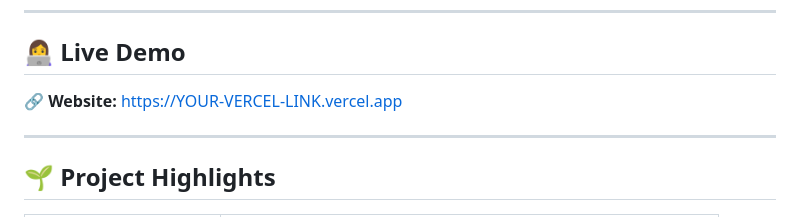
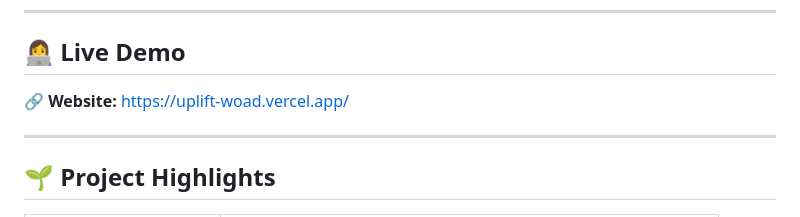
Before and after one commit to shubharaj01/Uplift, a Markdown page: README.md, the part around the change. GitHub-like rendering.

```diff
--- a/README.md
+++ b/README.md
@@ -11,7 +11,7 @@ Uplift is a fictional frontend project created to explore how modern design, sto
 
 ## 👩‍💻 Live Demo
 
-🔗 **Website:** https://YOUR-VERCEL-LINK.vercel.app
+🔗 **Website:** https://uplift-woad.vercel.app/
 
 ---
 
```
